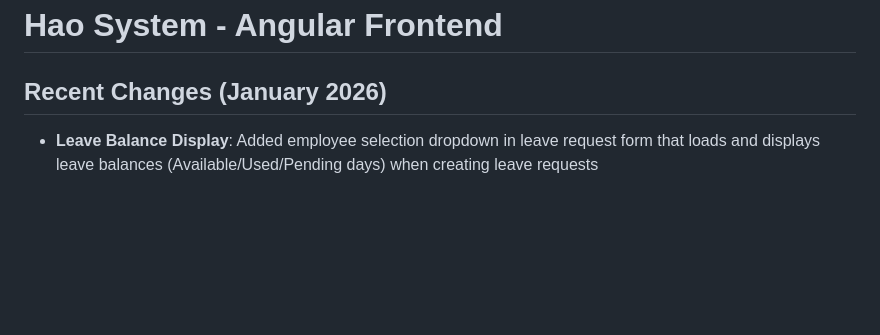
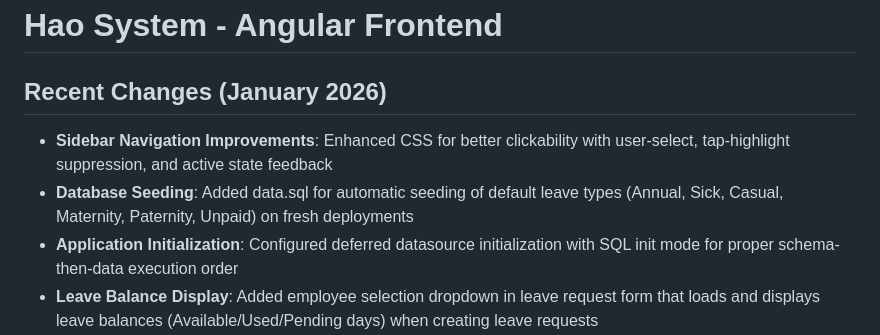
Before and after one commit to hubjoltd/haosystem, a Markdown page: replit.md, the part around the change. Rendered like a GitHub page; blank space fills up the shorter version.

Commit message:
Update documentation with recent system improvements and changes
Update replit.md to reflect recent enhancements to sidebar navigation, database seeding for leave types, and application initialization configuration.

Replit-Commit-Author: Agent
Replit-Commit-Session-Id: 33659ed7-343b-4265-9caf-f8af6489ba60
Replit-Commit-Checkpoint-Type: full_checkpoint
Replit-Commit-Event-Id: c523d393-710e-48d9-8bab-b60e804eb7a9
Replit-Commit-Screenshot-Url: https://storage.googleapis.com/screenshot-production-us-central1/c1b2717f-8bc7-49c7-8136-f3a91470e9f1/33659ed7-343b-4265-9caf-f8af6489ba60/g4NEy33
Replit-Helium-Checkpoint-Created: true

```diff
--- a/replit.md
+++ b/replit.md
@@ -1,6 +1,9 @@
 # Hao System - Angular Frontend
 
 ## Recent Changes (January 2026)
+- **Sidebar Navigation Improvements**: Enhanced CSS for better clickability with user-select, tap-highlight suppression, and active state feedback
+- **Database Seeding**: Added data.sql for automatic seeding of default leave types (Annual, Sick, Casual, Maternity, Paternity, Unpaid) on fresh deployments
+- **Application Initialization**: Configured deferred datasource initialization with SQL init mode for proper schema-then-data execution order
 - **Leave Balance Display**: Added employee selection dropdown in leave request form that loads and displays leave balances (Available/Used/Pending days) when creating leave requests
 - **Duplicate Prevention**: Added `saving` state and button disable logic across leave-requests, loans, training, and designations components to prevent double submissions
 - **Edit Functionality**: Fixed loans component to properly load existing data when editing; training and designations already had proper edit loading
```
